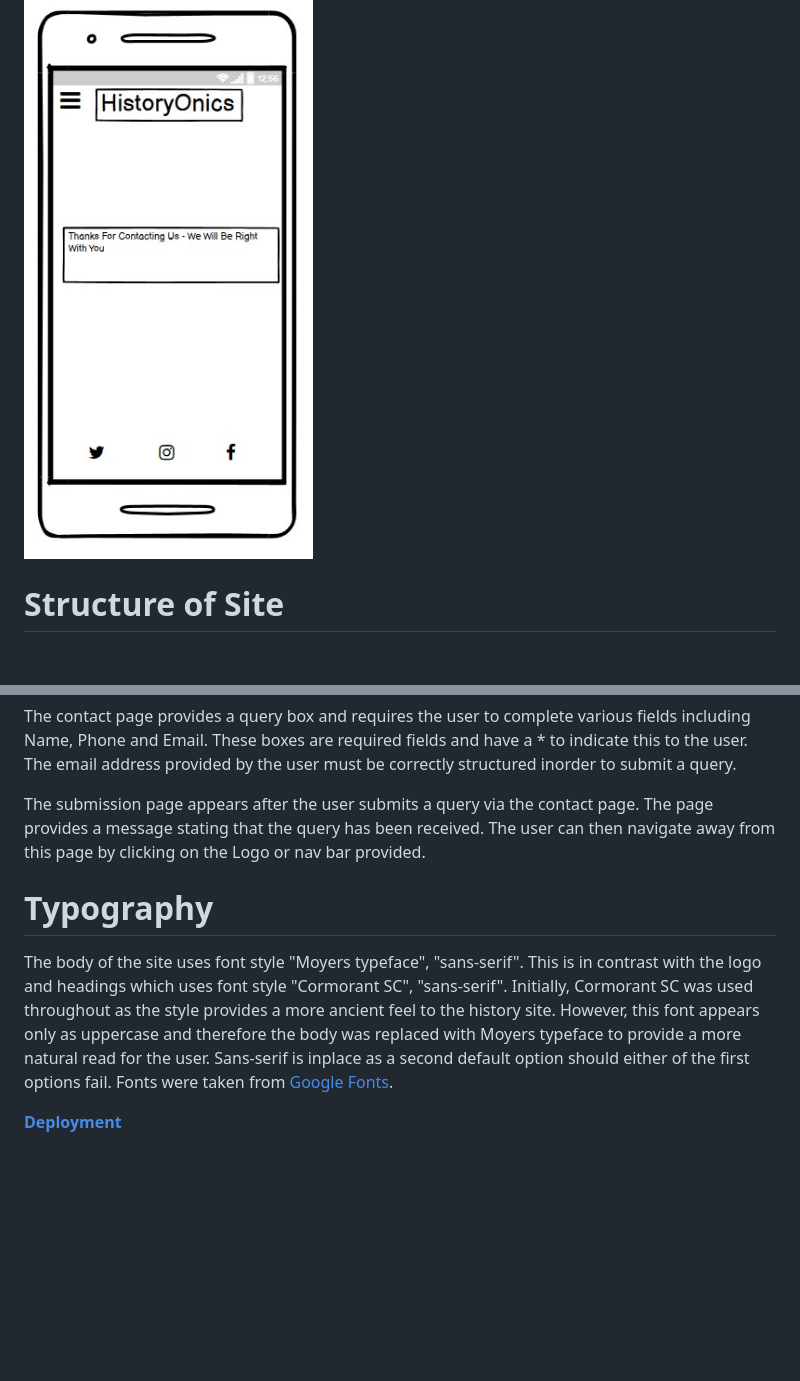
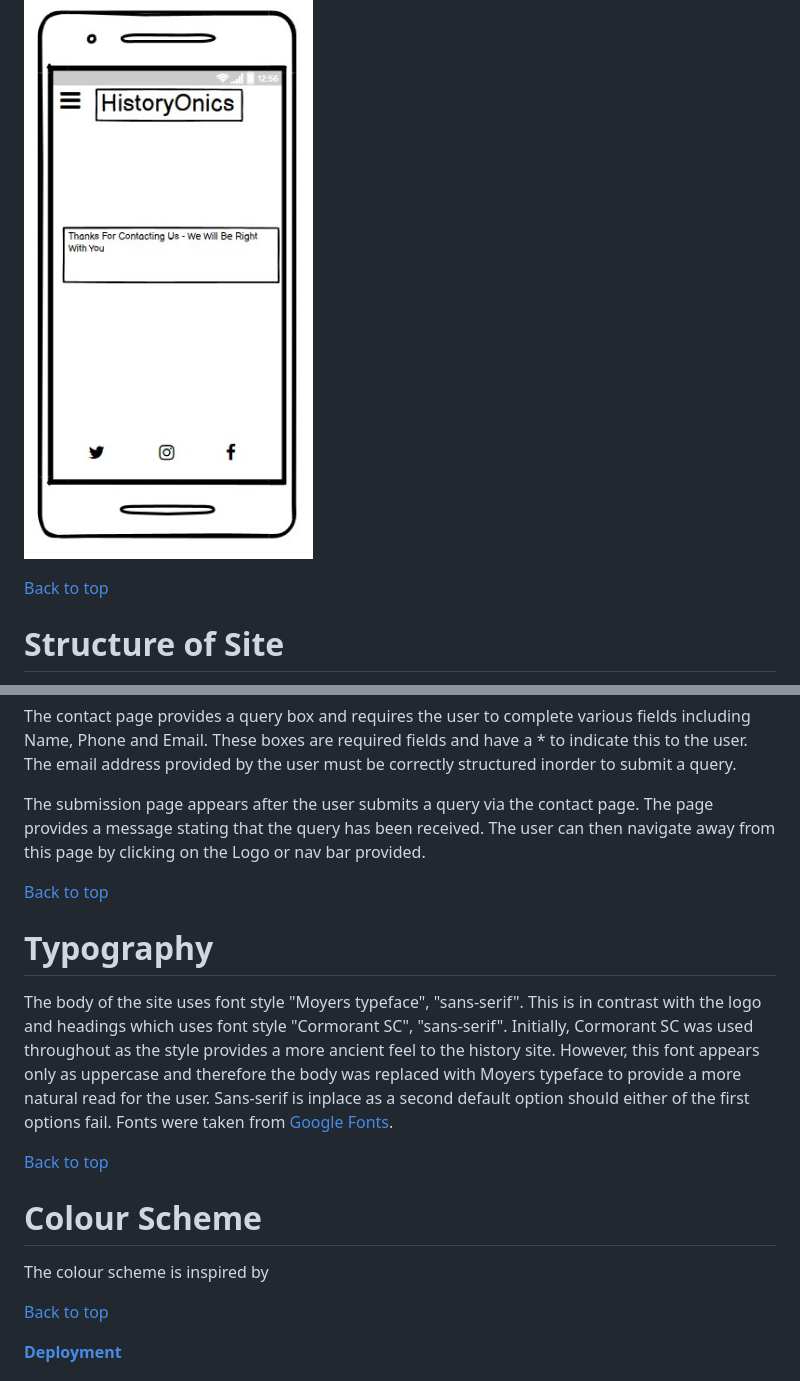
Before and after one commit to Toby7658/History-Onics, a Markdown page: README.md, 2 parts joined by grey strips. Rendered like a GitHub page; blank space fills up the shorter version.

Commit message:
Add back to top on readme

```diff
--- a/README.md
+++ b/README.md
@@ -97,6 +97,8 @@ visual effects.
 ### Submit Page for small screen devise
 ![Wireframe image submit page](./assets/images/wireframe-submit-small.jpg)
 
+[Back to top](<#Table of Contents>)
+
 # Structure of Site
 The site is made up of eight pages. They are constructed of:
 1. * [Home page](index.html)
@@ -129,17 +131,23 @@ The email address provided by the user must be correctly structured inorder to s
 The submission page appears after the user submits a query via the contact page. The page provides a message stating that the
 query has been received. The user can then navigate away from this page by clicking on the Logo or nav bar provided.
 
+[Back to top](<#Table of Contents>)
+
 # Typography
 The body of the site uses font style "Moyers typeface", "sans-serif". This is in contrast with the logo and headings which
 uses font style "Cormorant SC", "sans-serif". Initially, Cormorant SC was used throughout as the style provides
 a more ancient feel to the history site. However, this font appears only as uppercase and therefore the body was
 replaced with Moyers typeface to provide a more natural read for the user. Sans-serif is inplace as a second default option
-should either of the first options fail. Fonts were taken from [Google Fonts](#google-fonts).
+should either of the first options fail. Fonts were taken from [Google Fonts](https://fonts.google.com/).
+
+[Back to top](<#Table of Contents>)
+
+# Colour Scheme
+
+The colour scheme is inspired by
 
 
-
-
-
+[Back to top](<#Table of Contents>)
 
 
 
```
Also changed, not shown: assets/images/colour #2f4f4f.jpg (added), assets/images/colour #f1f1f1.jpg (added), assets/images/colour rgb(226, 238, 204).jpg (added), assets/images/colour rgb(245, 245, 245).jpg (added).
